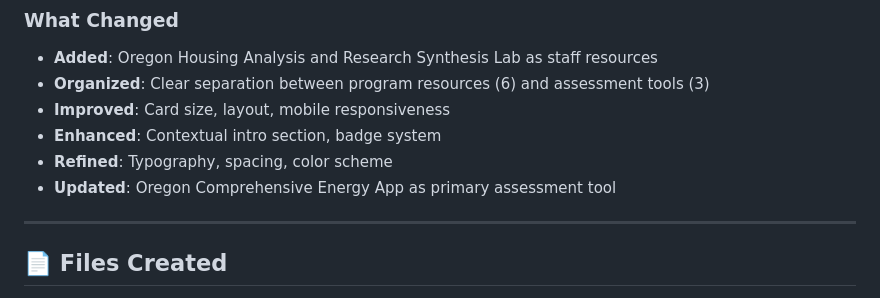
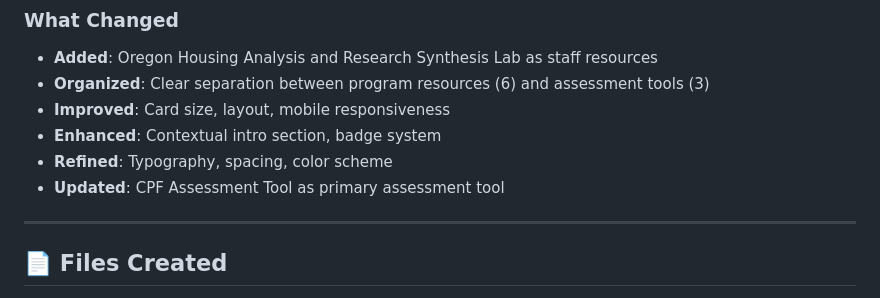
Before and after one commit to kamrawr/CPF, a Markdown page: HUB-README.md, the part around the change. Drawn GitHub-style.

```diff
--- a/HUB-README.md
+++ b/HUB-README.md
@@ -325,7 +325,7 @@ https://kamrawr.github.io/CPF/hub.html
 - **Improved**: Card size, layout, mobile responsiveness
 - **Enhanced**: Contextual intro section, badge system
 - **Refined**: Typography, spacing, color scheme
-- **Updated**: Oregon Comprehensive Energy App as primary assessment tool
+- **Updated**: CPF Assessment Tool as primary assessment tool
 
 ---
 
```
Also changed, not shown: PMC-README.md (+13 -24 lines).
